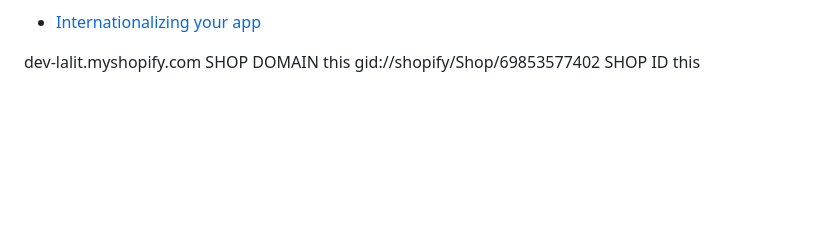
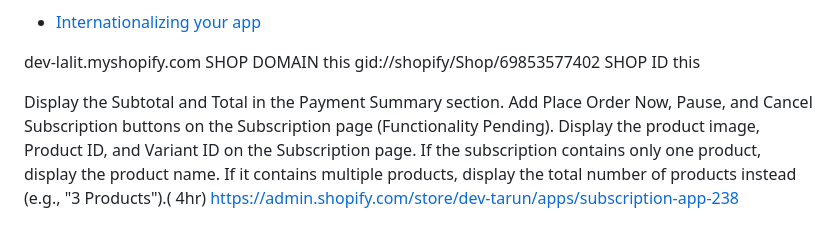
Before and after one commit to k-ankush07/Subscription-App, a Markdown page: README.md, the part around the change. GitHub-like rendering; blank space fills up the shorter version.

```diff
--- a/README.md
+++ b/README.md
@@ -243,3 +243,17 @@ Internationalization:
 
 dev-lalit.myshopify.com SHOP  DOMAIN this
 gid://shopify/Shop/69853577402 SHOP ID this
+
+
+
+
+
+
+
+
+
+Display the Subtotal and Total in the Payment Summary section.
+Add Place Order Now, Pause, and Cancel Subscription buttons on the Subscription page (Functionality Pending).
+Display the product image, Product ID, and Variant ID on the Subscription page.
+If the subscription contains only one product, display the product name. If it contains multiple products, display the total number of products instead (e.g., "3 Products").( 4hr)
+https://admin.shopify.com/store/dev-tarun/apps/subscription-app-238
```
